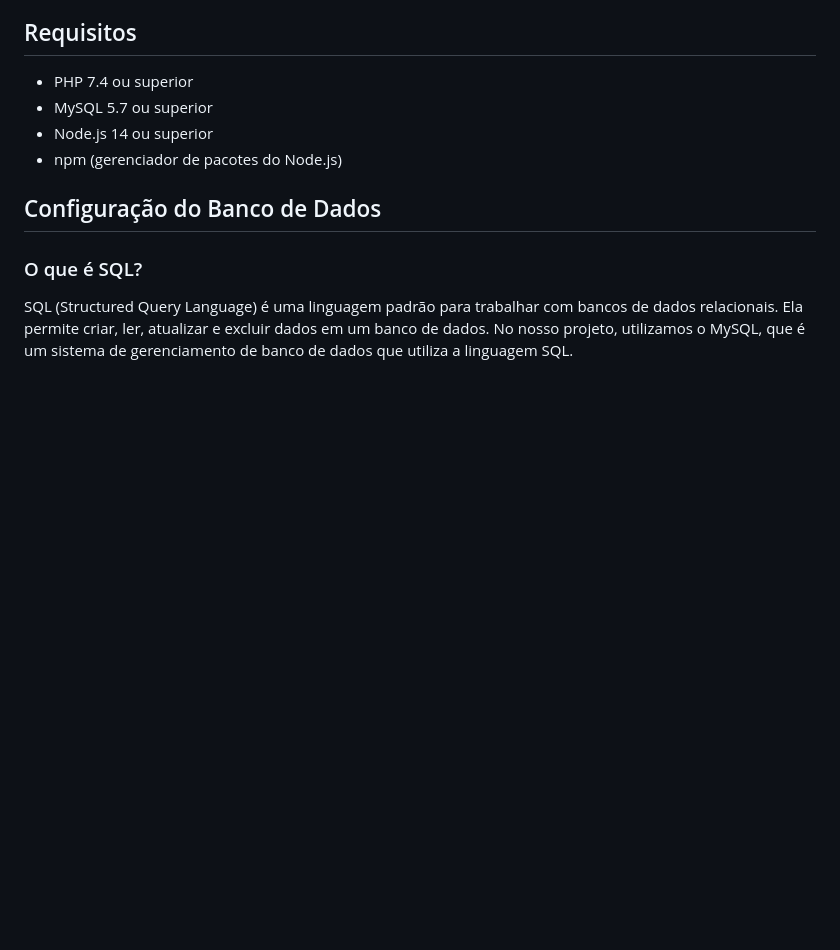
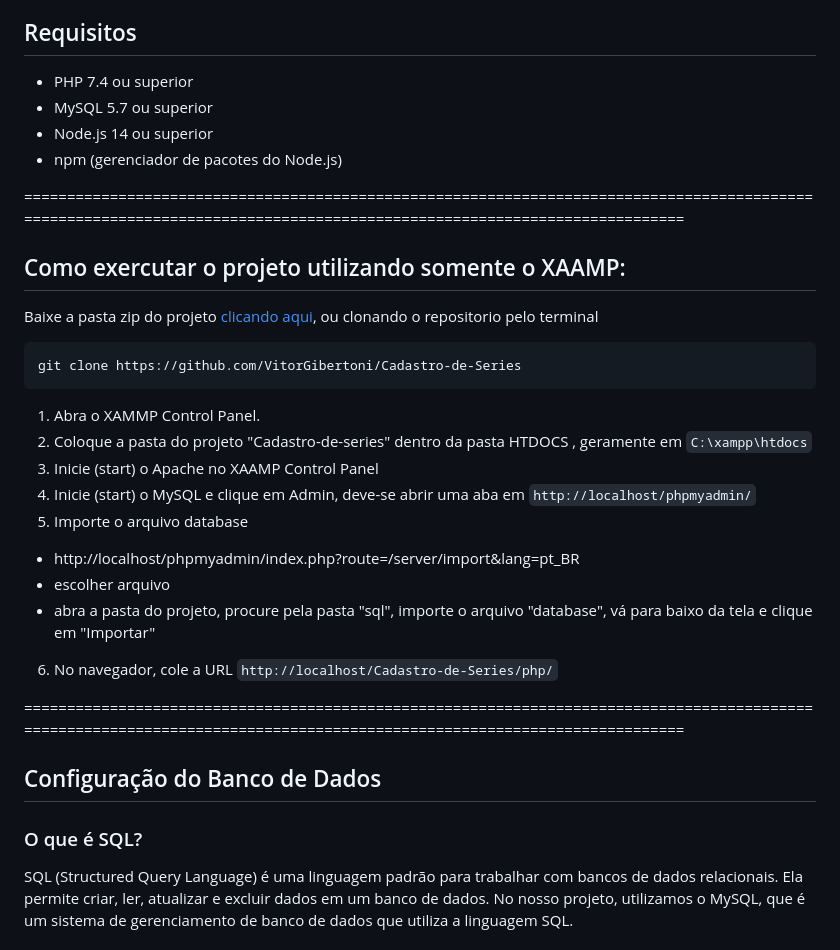
Before and after one commit to VitorGibertoni/Cadastro-de-Series, a Markdown page: README.md, the part around the change. Rendered like a GitHub page; blank space fills up the shorter version.

````diff
--- a/README.md
+++ b/README.md
@@ -28,6 +28,30 @@ cadastro-series/
 - MySQL 5.7 ou superior
 - Node.js 14 ou superior
 - npm (gerenciador de pacotes do Node.js)
+
+=========================================================================================================================================================================
+## Como exercutar o projeto utilizando somente o XAAMP:
+
+Baixe a pasta zip do projeto [clicando aqui](https://github.com/VitorGibertoni/Cadastro-de-Series/archive/refs/heads/master.zip), ou clonando o repositorio pelo terminal
+
+```bash
+git clone https://github.com/VitorGibertoni/Cadastro-de-Series
+```
+
+1. Abra o XAMMP Control Panel.
+2. Coloque a pasta do projeto "Cadastro-de-series" dentro da pasta HTDOCS , geramente em ```C:\xampp\htdocs```
+3. Inicie (start) o Apache no XAAMP Control Panel
+4. Inicie (start) o MySQL e clique em Admin, deve-se abrir uma aba em ``` http://localhost/phpmyadmin/ ```
+5. Importe o arquivo database
+- http://localhost/phpmyadmin/index.php?route=/server/import&lang=pt_BR
+- escolher arquivo
+- abra a pasta do projeto, procure pela pasta "sql", importe o arquivo "database", vá para baixo da tela e clique em "Importar"
+6. No navegador, cole a URL ``` http://localhost/Cadastro-de-Series/php/ ```
+
+=========================================================================================================================================================================
+
+
+
 
 ## Configuração do Banco de Dados
 
````
